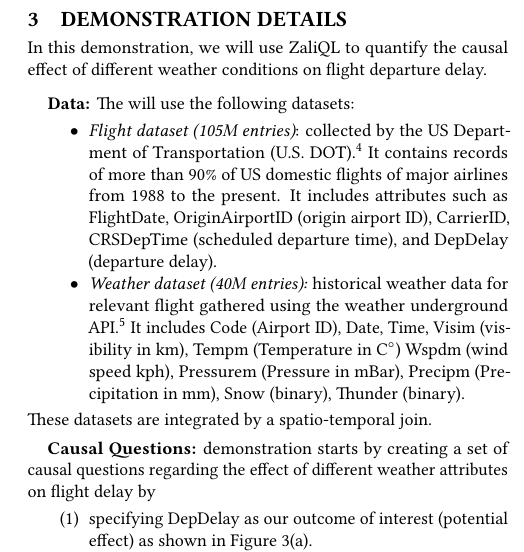
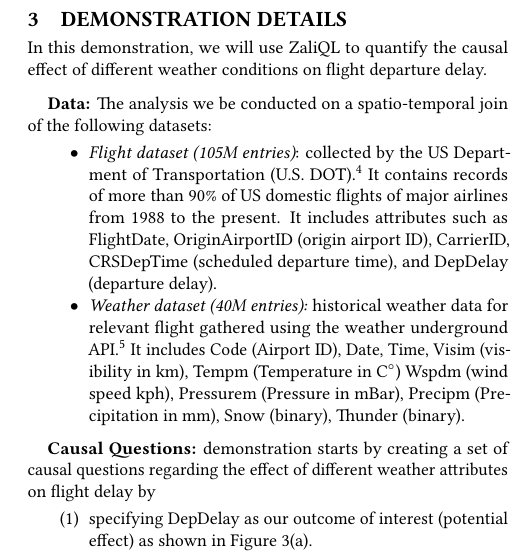
Before and after one commit to CoreyCole/zaliql, a LaTeX paper (paper_sigmod17_demo/paper/paper.tex, which reads paper_sigmod17_demo/paper/details.tex): part of one column of page 2 of 5, cut so that both start at the same text. Compiled offline with pdfLaTeX.

Commit message:
polished

```diff
--- a/paper_sigmod17_demo/paper/details.tex
+++ b/paper_sigmod17_demo/paper/details.tex
@@ -2,7 +2,7 @@
 \label{sec:dd}
  In this demonstration, we will use \GSQL\ to quantify the causal effect of
  different weather conditions on flight departure delay.
-    \paragraph{\bf Data:} The will use the following datasets:
+    \paragraph{\bf Data:} The analysis we be conducted on a spatio-temporal join of the following datasets:
  \begin{itemize}
    \item {\it Flight dataset (105M entries)}: collected by the US
 Department of Transportation (U.S. DOT).\footnote{\url{http://www.transtats.bts.gov/}} It contains
@@ -13,8 +13,6 @@ Date, Time,  Visim (visibility in km),
   Tempm (Temperature in C$^{\circ}$)
   Wspdm (wind speed kph), Pressurem (Pressure in mBar), Precipm  (Precipitation in mm), Snow (binary), Thunder (binary).
  \end{itemize}
-  These datasets are integrated by a
-spatio-temporal join.
 
 
 
```
Also changed, not shown: paper_sigmod17_demo/paper/ref.bib (+1 -9 lines).
